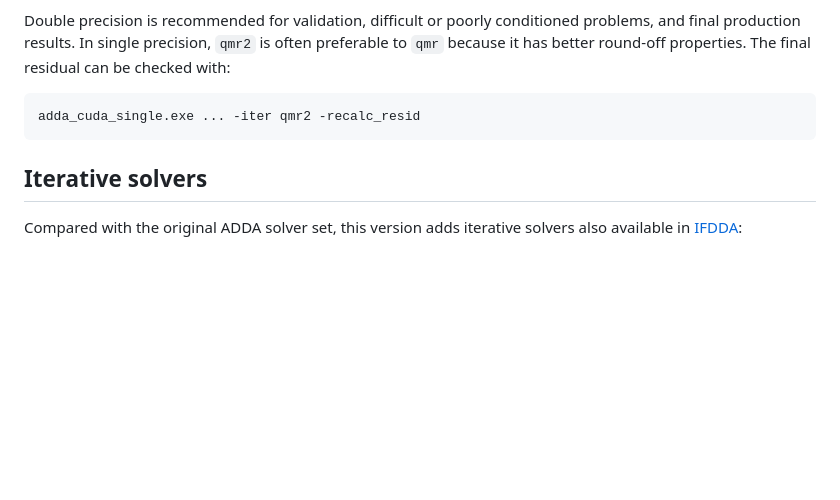
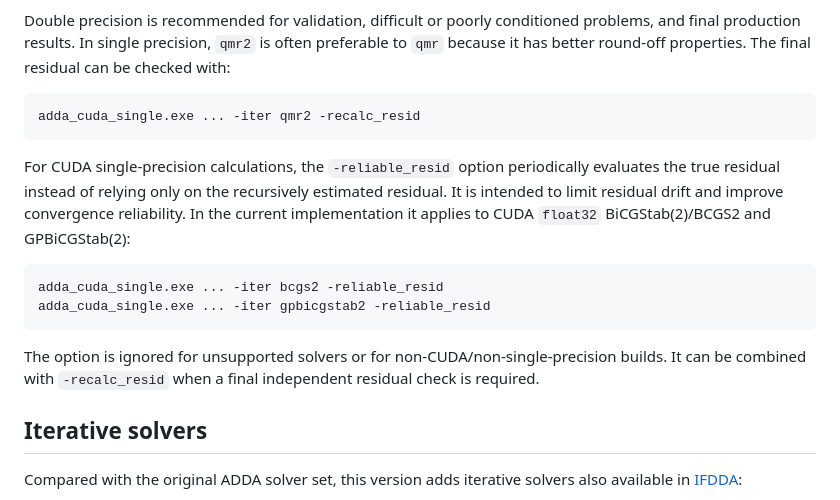
Before and after one commit to michelgross34/adda-cuda, a Markdown page: README.md, the part around the change. Rendered like a GitHub page; blank space fills up the shorter version.

Commit message:
Document reliable residual option

````diff
--- a/README.md
+++ b/README.md
@@ -51,6 +51,15 @@ Double precision is recommended for validation, difficult or poorly conditioned
 ```text
 adda_cuda_single.exe ... -iter qmr2 -recalc_resid
 ```
+
+For CUDA single-precision calculations, the `-reliable_resid` option periodically evaluates the true residual instead of relying only on the recursively estimated residual. It is intended to limit residual drift and improve convergence reliability. In the current implementation it applies to CUDA `float32` BiCGStab(2)/BCGS2 and GPBiCGStab(2):
+
+```text
+adda_cuda_single.exe ... -iter bcgs2 -reliable_resid
+adda_cuda_single.exe ... -iter gpbicgstab2 -reliable_resid
+```
+
+The option is ignored for unsupported solvers or for non-CUDA/non-single-precision builds. It can be combined with `-recalc_resid` when a final independent residual check is required.
 
 ## Iterative solvers
 
````
